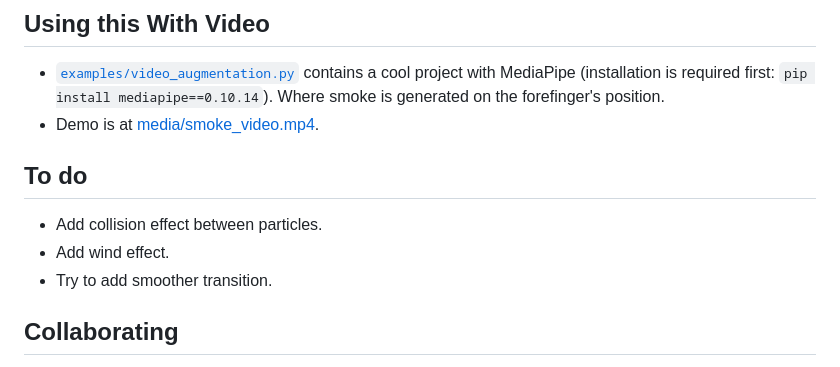
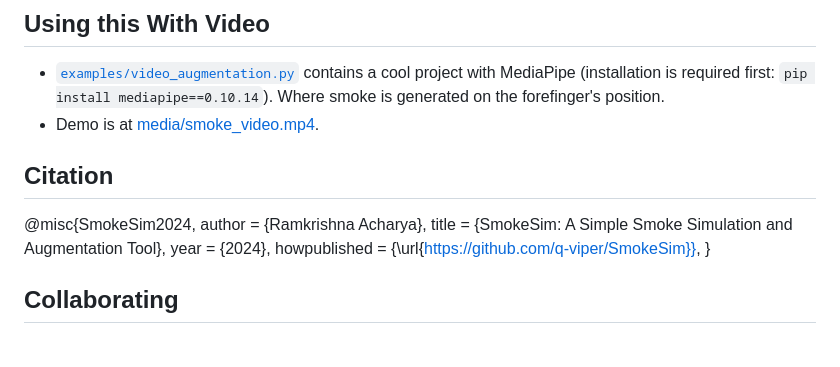
Before and after one commit to q-viper/SmokeSim, a Markdown page: Readme.md, the part around the change. GitHub-like rendering.

Commit message:
upd readme

```diff
--- a/Readme.md
+++ b/Readme.md
@@ -206,11 +206,14 @@ if __name__ == "__main__":
 * Demo is at [media/smoke_video.mp4](https://q-viper.github.io/SmokeSim/media/smoke_video.mp4).
 
 
+## Citation
+@misc{SmokeSim2024,
+  author = {Ramkrishna Acharya},
+  title = {SmokeSim: A Simple Smoke Simulation and Augmentation Tool},
+  year = {2024},
+  howpublished = {\url{https://github.com/q-viper/SmokeSim}},
+}
 
-## To do
-* Add collision effect between particles.
-* Add wind effect.
-* Try to add smoother transition.
 
 ## Collaborating
 If you find this project to be interesting and want to add changes, please add your changes and make the push request. Or you can make an issue for that.
```
